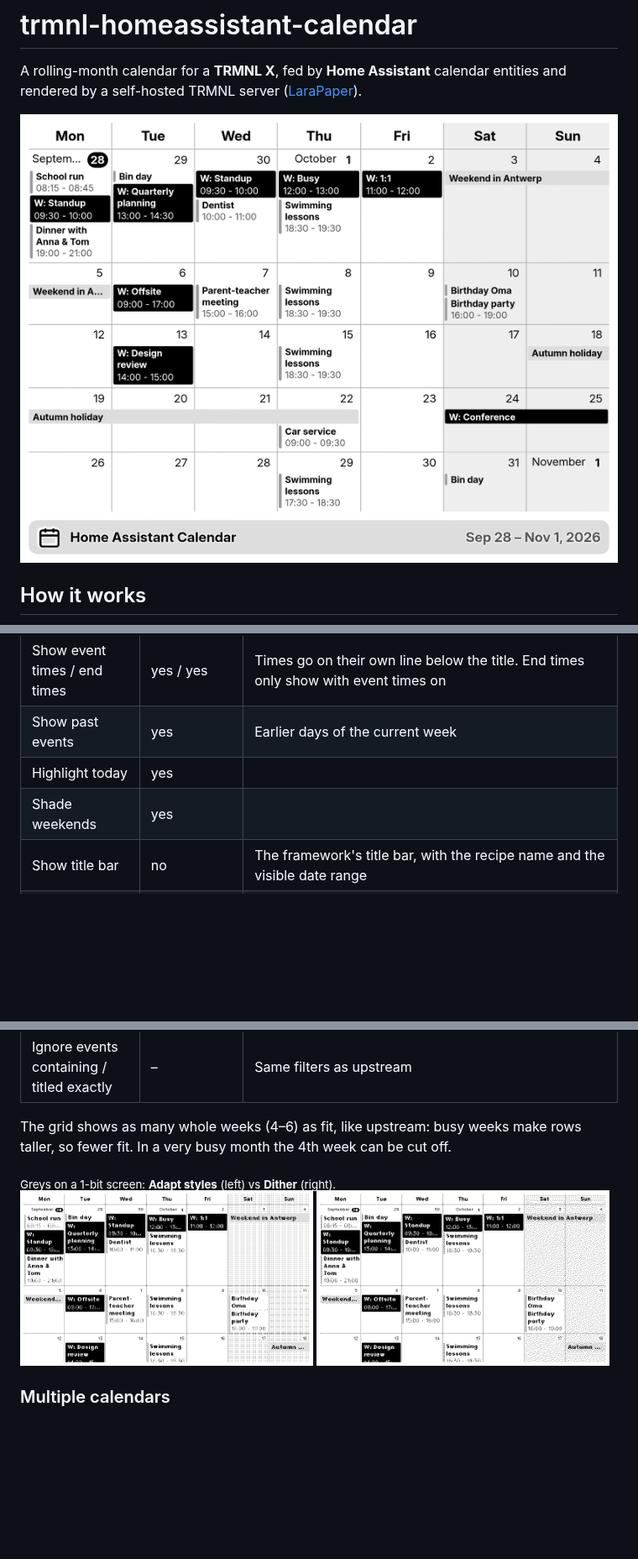
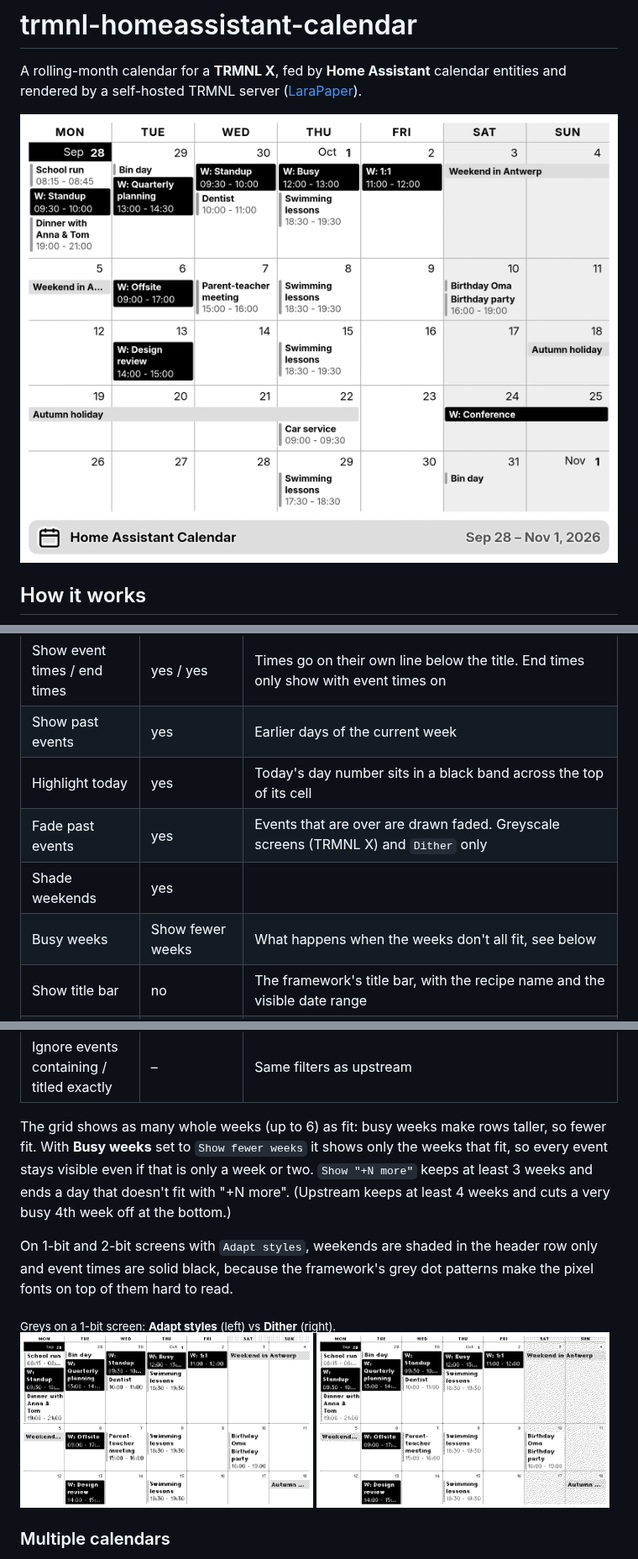
Before and after one commit to BartSchuurmans/trmnl-homeassistant-calendar, a Markdown page: README.md, 3 parts joined by grey strips. Shown at 84% size. Rendered like a GitHub page; pictures changed too: docs/preview-1bit-adapt.png, docs/preview-1bit-dither.png, docs/preview.png; blank space fills up the shorter version.

```diff
--- a/README.md
+++ b/README.md
@@ -168,16 +168,25 @@ place and keeps your settings.
 | Time format | 24 hour | |
 | Show event times / end times | yes / yes | Times go on their own line below the title. End times only show with event times on |
 | Show past events | yes | Earlier days of the current week |
-| Highlight today | yes | |
+| Highlight today | yes | Today's day number sits in a black band across the top of its cell |
+| Fade past events | yes | Events that are over are drawn faded. Greyscale screens (TRMNL X) and `Dither` only |
 | Shade weekends | yes | |
+| Busy weeks | Show fewer weeks | What happens when the weeks don't all fit, see below |
 | Show title bar | no | The framework's title bar, with the recipe name and the visible date range |
 | Show week numbers | no | |
 | Greys on 1-bit / 2-bit screens | Adapt styles | `Adapt` uses the framework's greys, which become dither patterns on 1-/2-bit screens. `Dither` paints plain greys and has LaraPaper Floyd–Steinberg dither the whole screen. LaraPaper dithers 4-bit output (TRMNL X) either way, so this only matters for 1-bit and 2-bit devices |
 | Locale | `en` | Day/month names, e.g. `nl`, `de` |
 | Ignore events containing / titled exactly | – | Same filters as upstream |
 
-The grid shows as many whole weeks (4–6) as fit, like upstream: busy weeks make
-rows taller, so fewer fit. In a very busy month the 4th week can be cut off.
+The grid shows as many whole weeks (up to 6) as fit: busy weeks make rows taller, so
+fewer fit. With **Busy weeks** set to `Show fewer weeks` it shows only the weeks that
+fit, so every event stays visible even if that is only a week or two. `Show "+N more"`
+keeps at least 3 weeks and ends a day that doesn't fit with "+N more". (Upstream keeps
+at least 4 weeks and cuts a very busy 4th week off at the bottom.)
+
+On 1-bit and 2-bit screens with `Adapt styles`, weekends are shaded in the header row
+only and event times are solid black, because the framework's grey dot patterns make
+the pixel fonts on top of them hard to read.
 
 <sub>Greys on a 1-bit screen: <b>Adapt styles</b> (left) vs <b>Dither</b> (right).</sub><br>
 <img src="docs/preview-1bit-adapt.png" width="49%"> <img src="docs/preview-1bit-dither.png" width="49%">
```
Also changed, not shown: UPSTREAM.md (+14 -1 lines), 4 other files.
